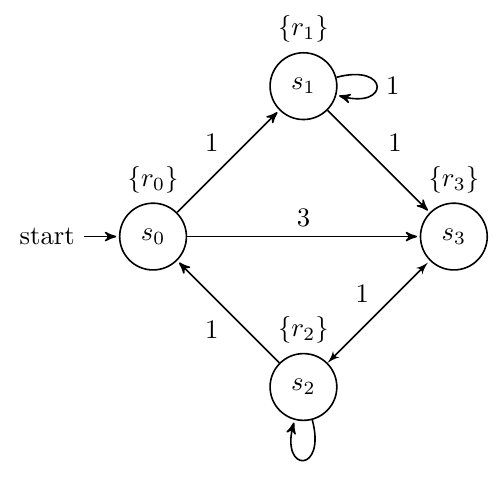
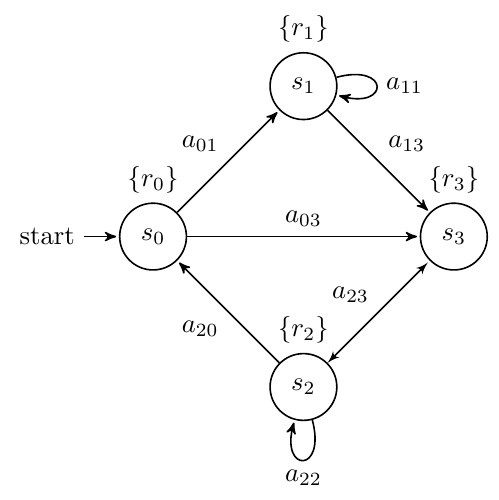
Before and after one commit to MengGuo/tikz_templates, a LaTeX document (model_check/fts/fts.tex): part of the page, cut so that both start at the same text. Compiled offline with pdfLaTeX.

Commit message:
added action label in fts

```diff
--- a/model_check/fts/fts.tex
+++ b/model_check/fts/fts.tex
@@ -22,14 +22,14 @@
   \node[state,label={$\{r_2\}$}]         (r2) [below right of=r0]  {$s_2$};
   \node[state,label={$\{r_3\}$}]         (r3) [below right of=r1]  {$s_3$};
 
-  \path (r0) edge              node {1} (r1)
-            edge              node {3} (r3)
-        (r1) edge [loop right] node {1} (r1)
-            edge              node {1} (r3)
-        (r2) edge              node {1} (r0)
-             edge [loop below]             node {1} (r0);
+  \path (r0) edge              node {$a_{01}$} (r1)
+            edge              node {$a_{03}$} (r3)
+        (r1) edge [loop right] node {$a_{11}$} (r1)
+            edge              node {$a_{13}$} (r3)
+        (r2) edge              node {$a_{20}$} (r0)
+             edge [loop below]             node {$a_{22}$} (r2);
 
-\draw[latex'-latex'] (r2) -- node {1} (r3);
+\draw[latex'-latex'] (r2) -- node {$a_{23}$} (r3);
 
 \end{tikzpicture}
 
```
Also changed, not shown: model_check/fts/fts.pdf, 1 other file.
